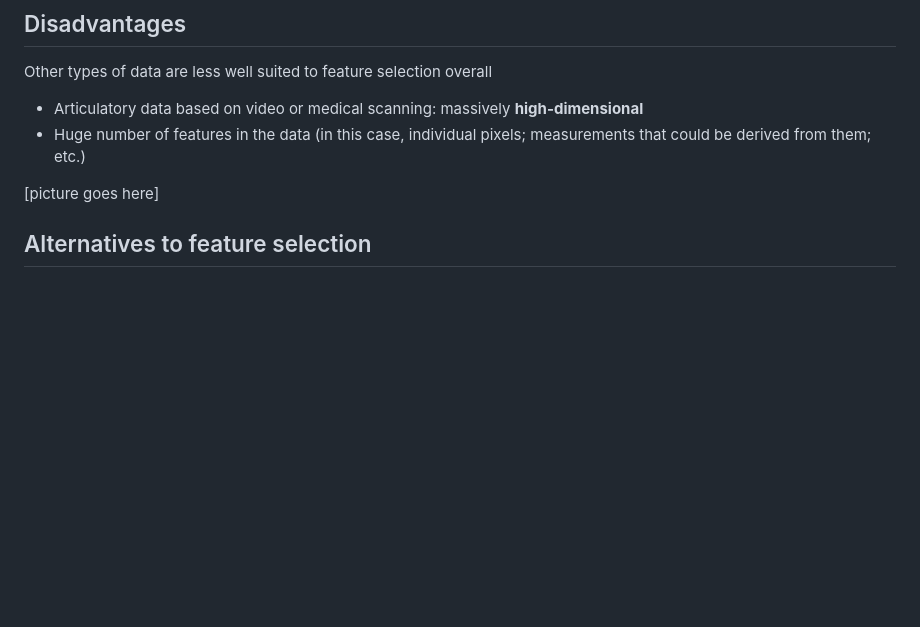
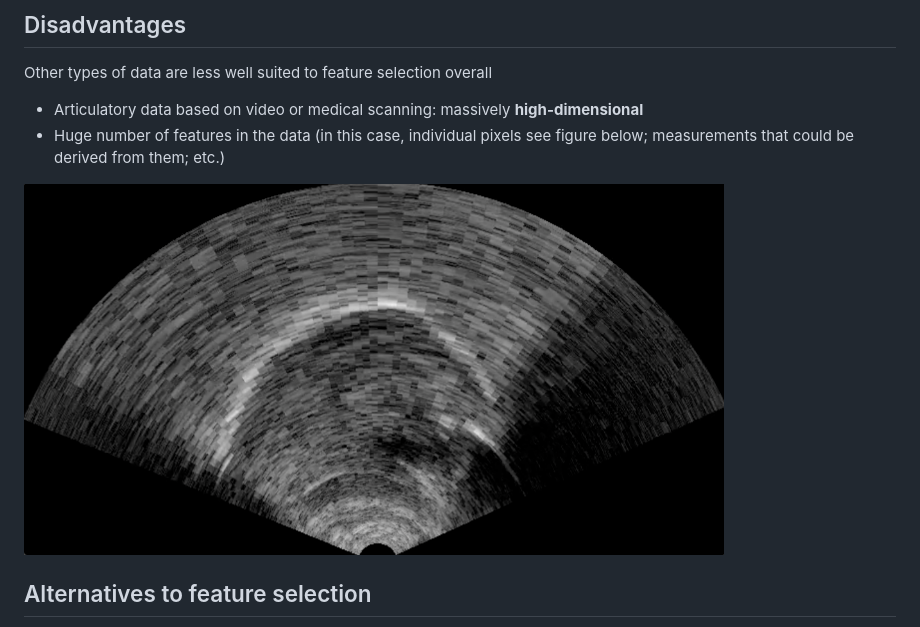
Before and after one commit to mfaytak/ntulect, a Markdown page: lecture1.md, the part around one of its changes. GitHub-like rendering; pictures changed too: assets/media/ultrasound-pixels.png (added); blank space fills up the shorter version.

```diff
--- a/lecture1.md
+++ b/lecture1.md
@@ -273,9 +284,9 @@ Researchers may over-apply too few features which don't work well
 Other types of data are less well suited to feature selection overall
 
 * Articulatory data based on video or medical scanning: massively **high-dimensional**
-* Huge number of features in the data (in this case, individual pixels; measurements that could be derived from them; etc.)
+* Huge number of features in the data (in this case, individual pixels <span class="cite">see figure below</span>; measurements that could be derived from them; etc.)
 
-[picture goes here]
+<img src="./assets/media/ultrasound-pixels.png" width="700">
 
 
 ## Alternatives to feature selection
```
Also changed, not shown: other parts of lecture1.md (+35 -24 lines), lecture3.md (+118 -130 lines), assets/media/mikuteit-reetz.png (added), assets/media/mikuteit-reetz2.png (added), assets/media/peterson-barney.png (added), 2 other files.
